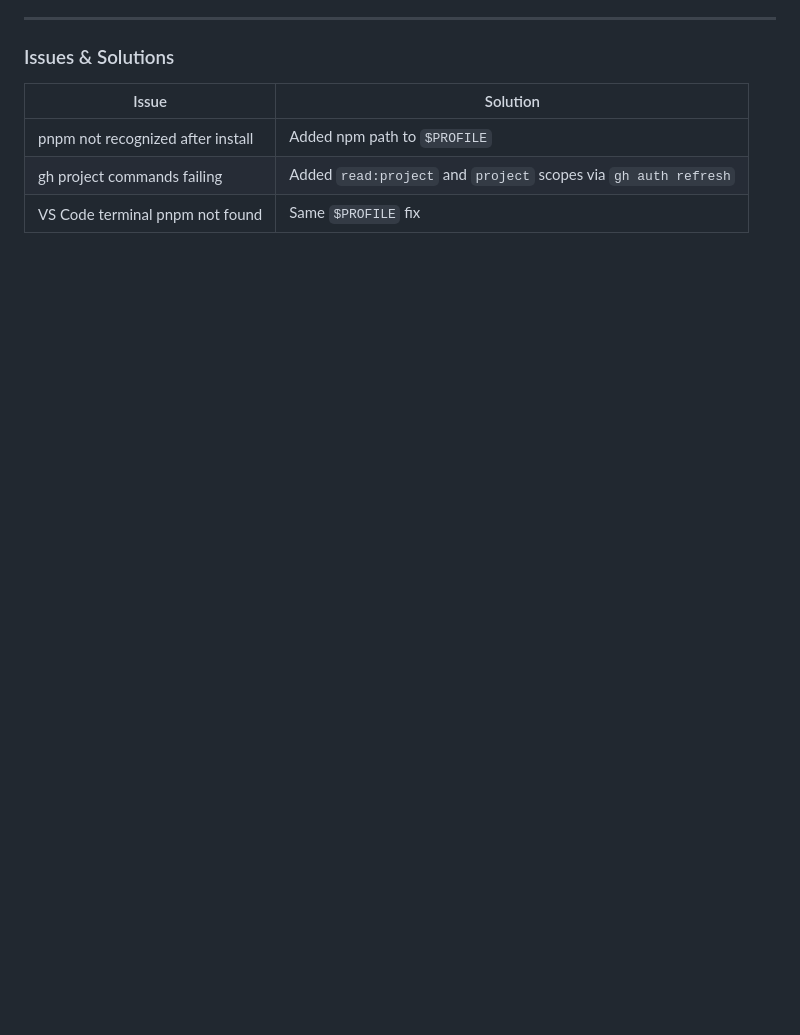
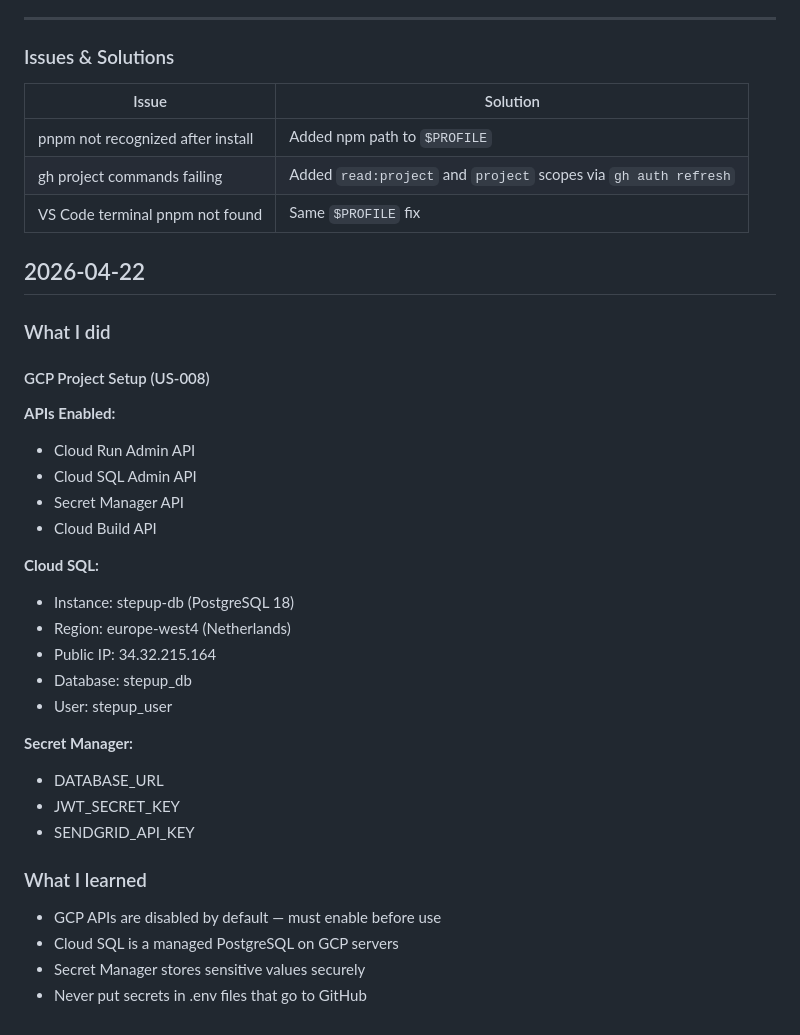
Before and after one commit to aykutcihan/stepup, a Markdown page: docs/setup-log.md, the part around the change. GitHub-like rendering; blank space fills up the shorter version.

Commit message:
docs: add GCP setup guide and update setup log

```diff
--- a/docs/setup-log.md
+++ b/docs/setup-log.md
@@ -170,3 +170,33 @@ New-Item docs\adr\ADR-007-structured-logging.md -ItemType File
 | pnpm not recognized after install | Added npm path to `$PROFILE` |
 | gh project commands failing | Added `read:project` and `project` scopes via `gh auth refresh` |
 | VS Code terminal pnpm not found | Same `$PROFILE` fix |
+
+## 2026-04-22
+
+### What I did
+
+#### GCP Project Setup (US-008)
+
+**APIs Enabled:**
+- Cloud Run Admin API
+- Cloud SQL Admin API
+- Secret Manager API
+- Cloud Build API
+
+**Cloud SQL:**
+- Instance: stepup-db (PostgreSQL 18)
+- Region: europe-west4 (Netherlands)
+- Public IP: 34.32.215.164
+- Database: stepup_db
+- User: stepup_user
+
+**Secret Manager:**
+- DATABASE_URL
+- JWT_SECRET_KEY
+- SENDGRID_API_KEY
+
+### What I learned
+- GCP APIs are disabled by default — must enable before use
+- Cloud SQL is a managed PostgreSQL on GCP servers
+- Secret Manager stores sensitive values securely
+- Never put secrets in .env files that go to GitHub
```
Also changed, not shown: docs/guides/07-gcp-setup.md (added, +216 -0 lines).
